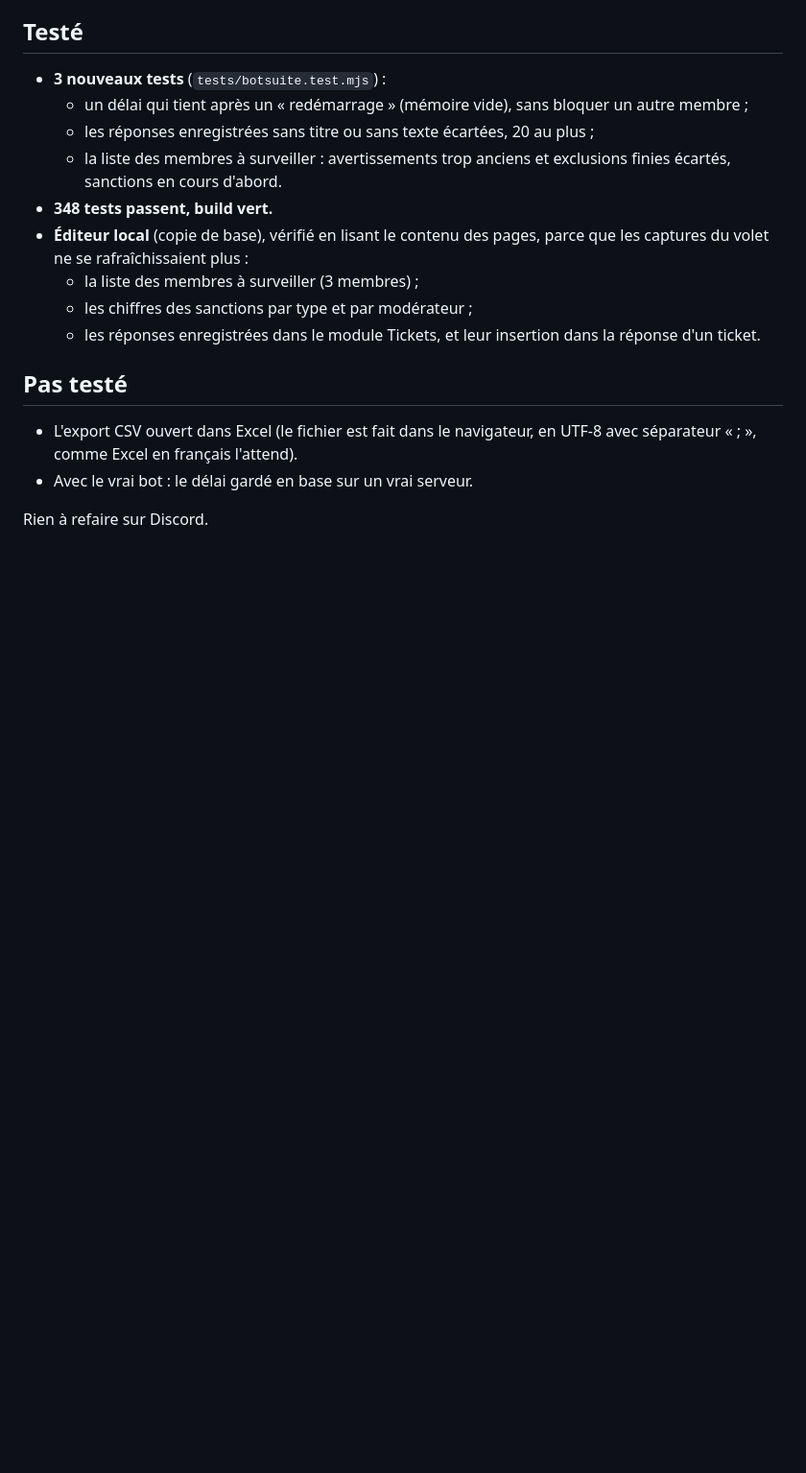
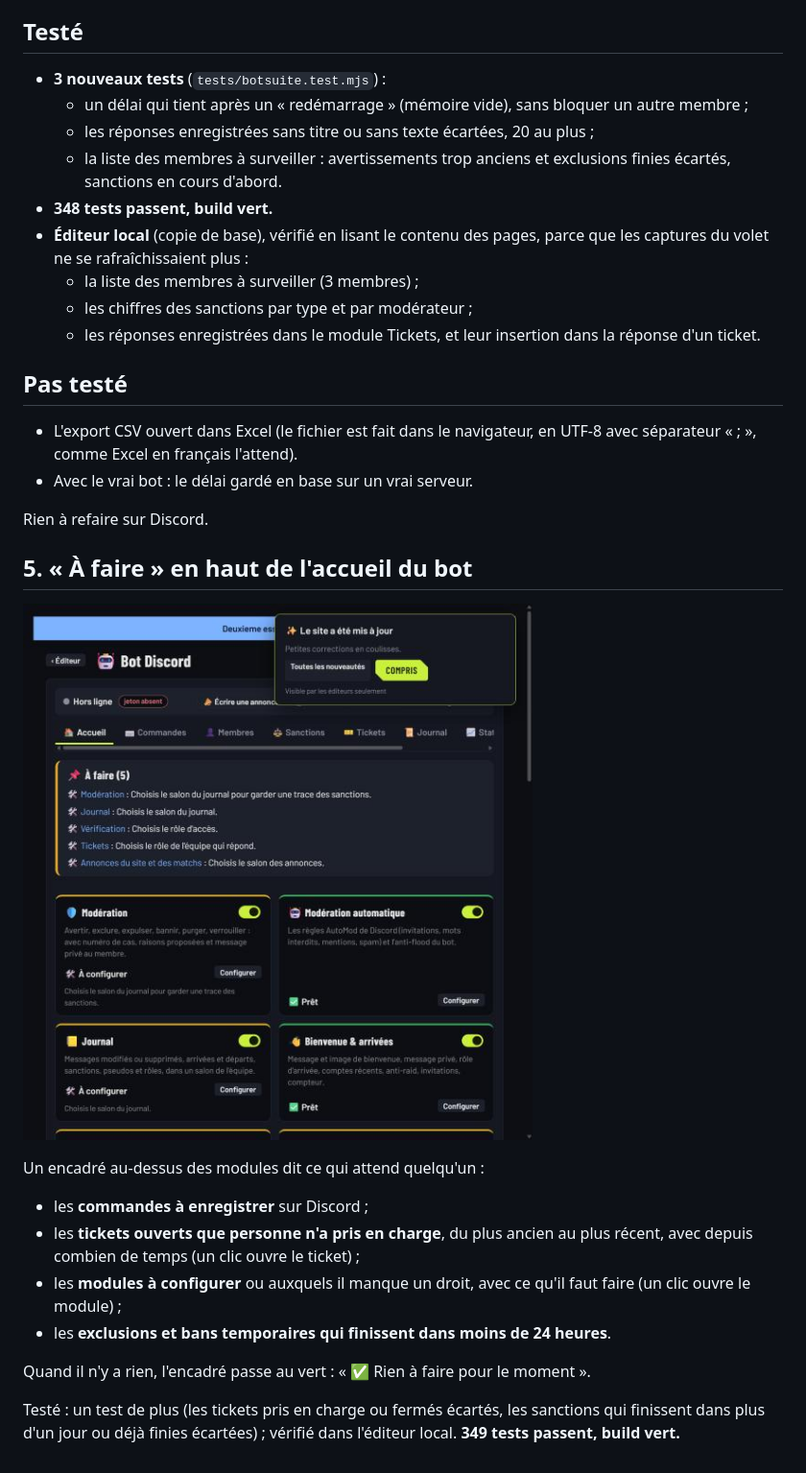
Before and after one commit to Jorbra/vct-emea, a Markdown page: PROPOSITION-BOT-SUITE.md, the part around the change. Shown at 96% size. GitHub-like rendering; pictures changed too: docs/captures/bot-dashboard-a-faire.jpg (added); blank space fills up the shorter version.

```diff
--- a/PROPOSITION-BOT-SUITE.md
+++ b/PROPOSITION-BOT-SUITE.md
@@ -41,3 +41,18 @@ Au-dessus du tableau des sanctions, pour ce qui est affiché (donc avec les filt
 - Avec le vrai bot : le délai gardé en base sur un vrai serveur.
 
 Rien à refaire sur Discord.
+
+## 5. « À faire » en haut de l'accueil du bot
+
+![À faire](docs/captures/bot-dashboard-a-faire.jpg)
+
+Un encadré au-dessus des modules dit ce qui attend quelqu'un :
+
+- les **commandes à enregistrer** sur Discord ;
+- les **tickets ouverts que personne n'a pris en charge**, du plus ancien au plus récent, avec depuis combien de temps (un clic ouvre le ticket) ;
+- les **modules à configurer** ou auxquels il manque un droit, avec ce qu'il faut faire (un clic ouvre le module) ;
+- les **exclusions et bans temporaires qui finissent dans moins de 24 heures**.
+
+Quand il n'y a rien, l'encadré passe au vert : « ✅ Rien à faire pour le moment ».
+
+Testé : un test de plus (les tickets pris en charge ou fermés écartés, les sanctions qui finissent dans plus d'un jour ou déjà finies écartées) ; vérifié dans l'éditeur local. **349 tests passent, build vert.**
```
Also changed, not shown: 6 other files.
